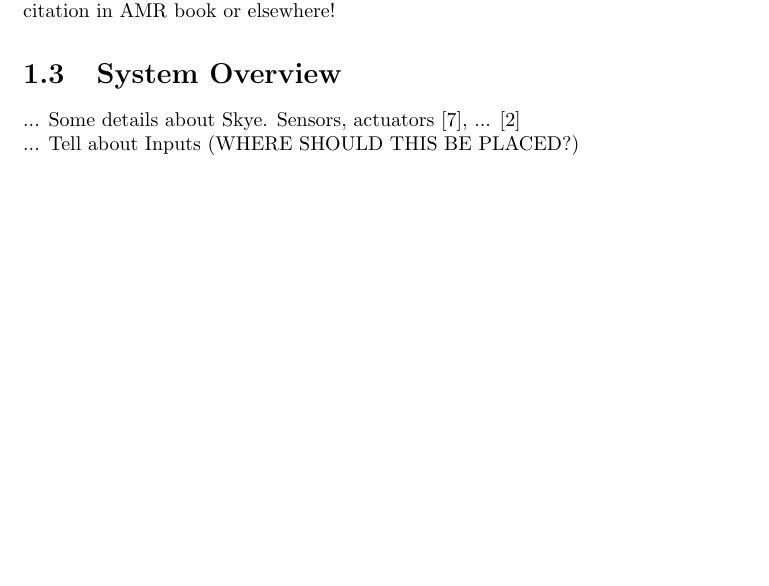
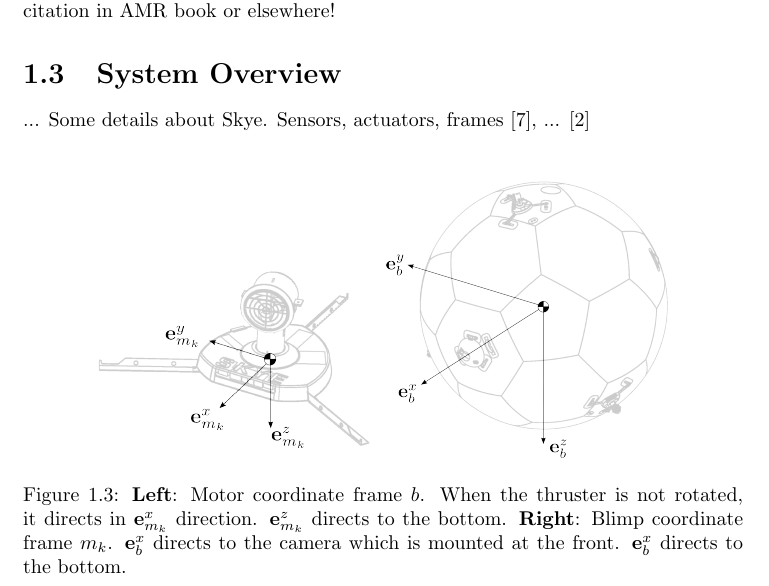
Before and after one commit to makrebs/AU_estimator_doc, a LaTeX thesis (01_Report/report.tex, which reads 01_Report/chapters/introduction.tex): part of page 9 of 17, cut so that both start at the same text, the shorter picture padded with empty space. Compiled offline with pdfLaTeX.

Commit message:
blimp frame and motor frame

```diff
--- a/01_Report/chapters/introduction.tex
+++ b/01_Report/chapters/introduction.tex
@@ -41,6 +41,14 @@ In depth studies using batch optimization have been made for camera-IMU calibrat
 
 
 \section{System Overview}
-... Some details about Skye. Sensors, actuators \cite{Schaffner2012}, ... \cite{Skye2013}
+... Some details about Skye. Sensors, actuators, frames \cite{Schaffner2012}, ... \cite{Skye2013}
 \\
-... Tell about Inputs (WHERE SHOULD THIS BE PLACED?)
+
+
+\begin{figure}[hbtp]
+\label{fig:frames}
+\centering
+\includegraphics[width=.4\linewidth]{images/motor_frame.png}
+\includegraphics[width=.4\linewidth]{images/blimp_frame.png}
+\caption{\textbf{Left}: Motor coordinate frame $b$. When the thruster is not rotated, it directs in $\mathbf{e}^x_{m_k}$ direction. $\mathbf{e}^z_{m_k}$ directs to the bottom. \textbf{Right}: Blimp coordinate frame $m_k$. $\mathbf{e}^x_{b}$ directs to the camera which is mounted at the front. $\mathbf{e}^x_{b}$ directs to the bottom.}
+\end{figure}
```
Also changed, not shown: 01_Report/images/blimp_frame.png (added), 01_Report/images/blimp_frame.svg (added), 01_Report/images/motor_frame.png (added), 01_Report/images/motor_frame.svg (added).
